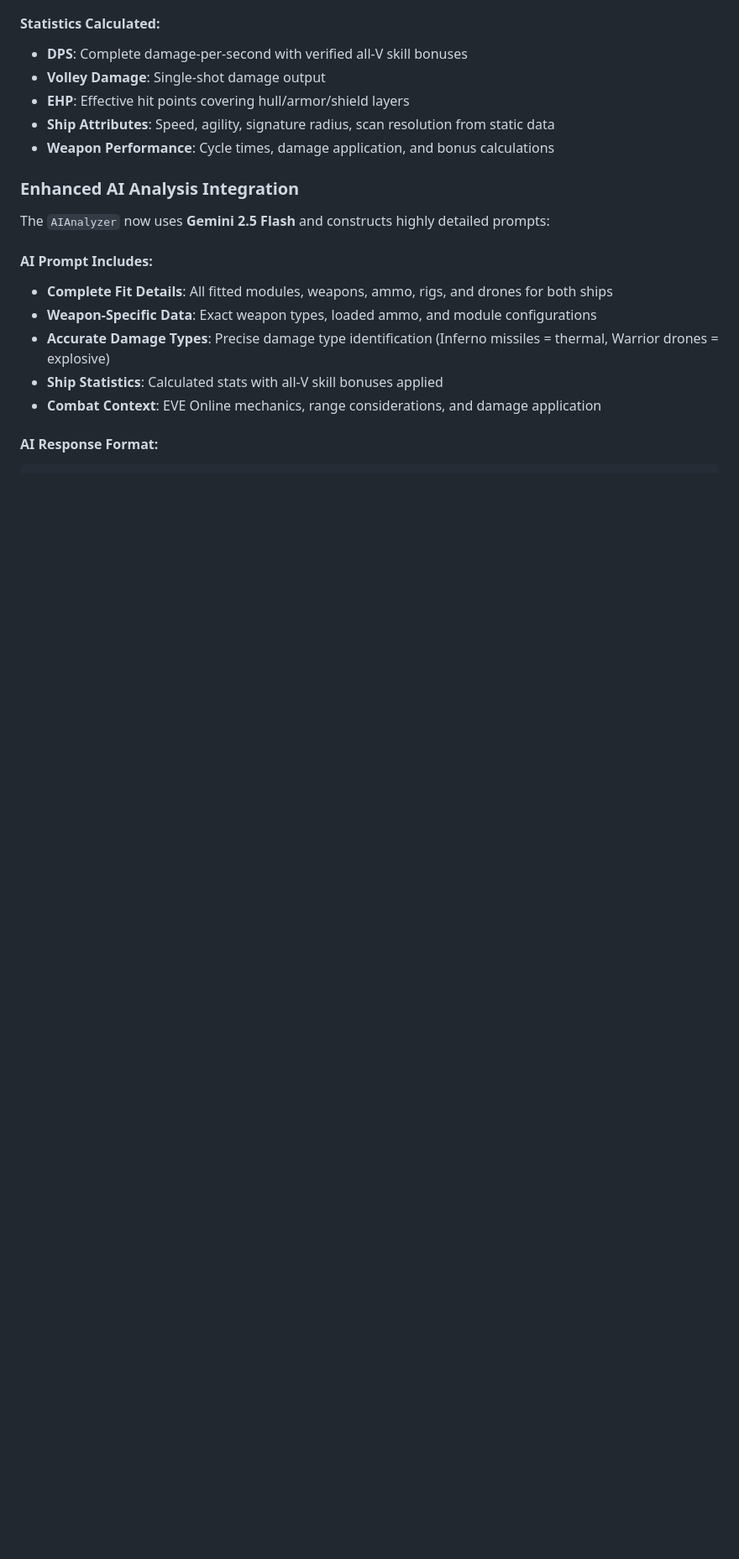
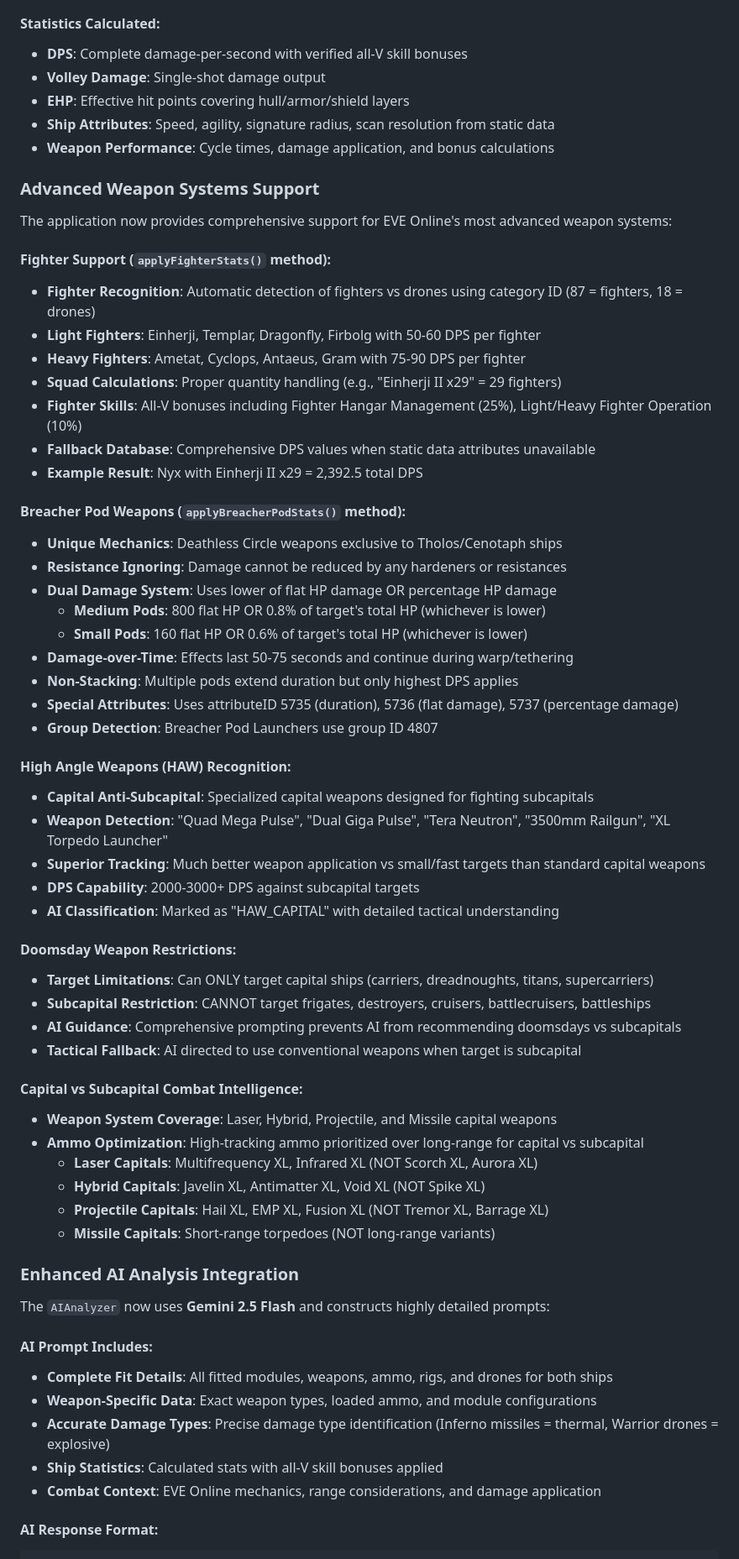
Before and after one commit to langedb/eve-fight-taker, a Markdown page: CLAUDE.md, the part around one of its changes. Shown at 84% size. Rendered like a GitHub page; blank space fills up the shorter version.

Commit message:
Update CLAUDE.md with comprehensive advanced weapon systems documentation
Added detailed documentation for the latest weapon system implementations:

ADVANCED WEAPON SYSTEMS SECTION:
- Fighter Support: Recognition, DPS calculation, squad handling, skill bonuses
- Breacher Pod Weapons: Resistance-ignoring mechanics, DoT effects, dual damage system
- High Angle Weapons (HAW): Capital anti-subcapital detection and capabilities
- Doomsday Weapon Restrictions: Target limitations and AI guidance
- Capital vs Subcapital Combat Intelligence: Weapon-specific ammo optimization

UPDATED PERFORMANCE METRICS:
- Fighter DPS improvements (Nyx: 0 → 2,392.5 DPS)
- Capital weapon intelligence and HAW detection
- Complete weapon system coverage documentation

ENHANCED DEVELOPMENT NOTES:
- Advanced weapon systems implementation details
- Capital combat intelligence features
- Exotic weapon mechanics support

🤖 Generated with [Claude Code](https://claude.ai/code)

Co-Authored-By: Claude <noreply@anthropic.com>

```diff
--- a/CLAUDE.md
+++ b/CLAUDE.md
@@ -113,6 +113,51 @@ Statistics calculation now implements comprehensive skill bonuses based on actua
 - **Ship Attributes**: Speed, agility, signature radius, scan resolution from static data
 - **Weapon Performance**: Cycle times, damage application, and bonus calculations
 
+### Advanced Weapon Systems Support
+
+The application now provides comprehensive support for EVE Online's most advanced weapon systems:
+
+#### Fighter Support (`applyFighterStats()` method):
+- **Fighter Recognition**: Automatic detection of fighters vs drones using category ID (87 = fighters, 18 = drones)
+- **Light Fighters**: Einherji, Templar, Dragonfly, Firbolg with 50-60 DPS per fighter
+- **Heavy Fighters**: Ametat, Cyclops, Antaeus, Gram with 75-90 DPS per fighter
+- **Squad Calculations**: Proper quantity handling (e.g., "Einherji II x29" = 29 fighters)
+- **Fighter Skills**: All-V bonuses including Fighter Hangar Management (25%), Light/Heavy Fighter Operation (10%)
+- **Fallback Database**: Comprehensive DPS values when static data attributes unavailable
+- **Example Result**: Nyx with Einherji II x29 = 2,392.5 total DPS
+
+#### Breacher Pod Weapons (`applyBreacherPodStats()` method):
+- **Unique Mechanics**: Deathless Circle weapons exclusive to Tholos/Cenotaph ships
+- **Resistance Ignoring**: Damage cannot be reduced by any hardeners or resistances
+- **Dual Damage System**: Uses lower of flat HP damage OR percentage HP damage
+  - **Medium Pods**: 800 flat HP OR 0.8% of target's total HP (whichever is lower)
+  - **Small Pods**: 160 flat HP OR 0.6% of target's total HP (whichever is lower)
+- **Damage-over-Time**: Effects last 50-75 seconds and continue during warp/tethering
+- **Non-Stacking**: Multiple pods extend duration but only highest DPS applies
+- **Special Attributes**: Uses attributeID 5735 (duration), 5736 (flat damage), 5737 (percentage damage)
+- **Group Detection**: Breacher Pod Launchers use group ID 4807
+
+#### High Angle Weapons (HAW) Recognition:
+- **Capital Anti-Subcapital**: Specialized capital weapons designed for fighting subcapitals
+- **Weapon Detection**: "Quad Mega Pulse", "Dual Giga Pulse", "Tera Neutron", "3500mm Railgun", "XL Torpedo Launcher"
+- **Superior Tracking**: Much better weapon application vs small/fast targets than standard capital weapons
+- **DPS Capability**: 2000-3000+ DPS against subcapital targets
+- **AI Classification**: Marked as "HAW_CAPITAL" with detailed tactical understanding
+
+#### Doomsday Weapon Restrictions:
+- **Target Limitations**: Can ONLY target capital ships (carriers, dreadnoughts, titans, supercarriers)
+- **Subcapital Restriction**: CANNOT target frigates, destroyers, cruisers, battlecruisers, battleships
+- **AI Guidance**: Comprehensive prompting prevents AI from recommending doomsdays vs subcapitals
+- **Tactical Fallback**: AI directed to use conventional weapons when target is subcapital
+
+#### Capital vs Subcapital Combat Intelligence:
+- **Weapon System Coverage**: Laser, Hybrid, Projectile, and Missile capital weapons
+- **Ammo Optimization**: High-tracking ammo prioritized over long-range for capital vs subcapital
+  - **Laser Capitals**: Multifrequency XL, Infrared XL (NOT Scorch XL, Aurora XL)
+  - **Hybrid Capitals**: Javelin XL, Antimatter XL, Void XL (NOT Spike XL)
+  - **Projectile Capitals**: Hail XL, EMP XL, Fusion XL (NOT Tremor XL, Barrage XL)
+  - **Missile Capitals**: Short-range torpedoes (NOT long-range variants)
+
 ### Enhanced AI Analysis Integration
 
 The `AIAnalyzer` now uses **Gemini 2.5 Flash** and constructs highly detailed prompts:
```
Also changed, not shown: other parts of CLAUDE.md (+7 -0 lines).
